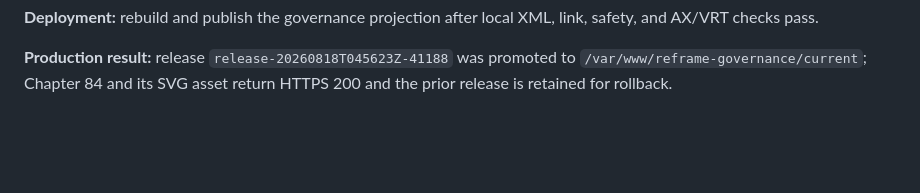
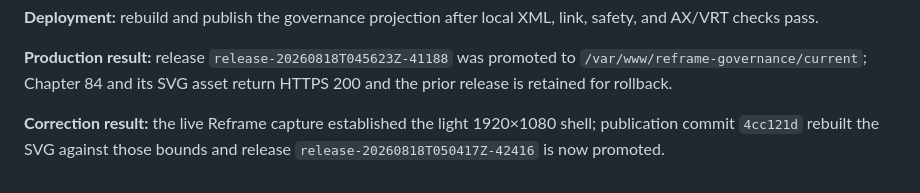
Before and after one commit to Fountain-Coach/Reframe-Refactoring, a Markdown page: PLANS.md, the part around the change. GitHub-like rendering; blank space fills up the shorter version.

```diff
--- a/PLANS.md
+++ b/PLANS.md
@@ -910,3 +910,6 @@ mobile menu-open states.
 **Production result:** release `release-20260818T045623Z-41188` was promoted to
 `/var/www/reframe-governance/current`; Chapter 84 and its SVG asset return HTTPS 200 and the prior release is retained
 for rollback.
+
+**Correction result:** the live Reframe capture established the light 1920×1080 shell; publication commit `4cc121d`
+rebuilt the SVG against those bounds and release `release-20260818T050417Z-42416` is now promoted.
```
Also changed, not shown: SOURCE.md (+5 -0 lines).
